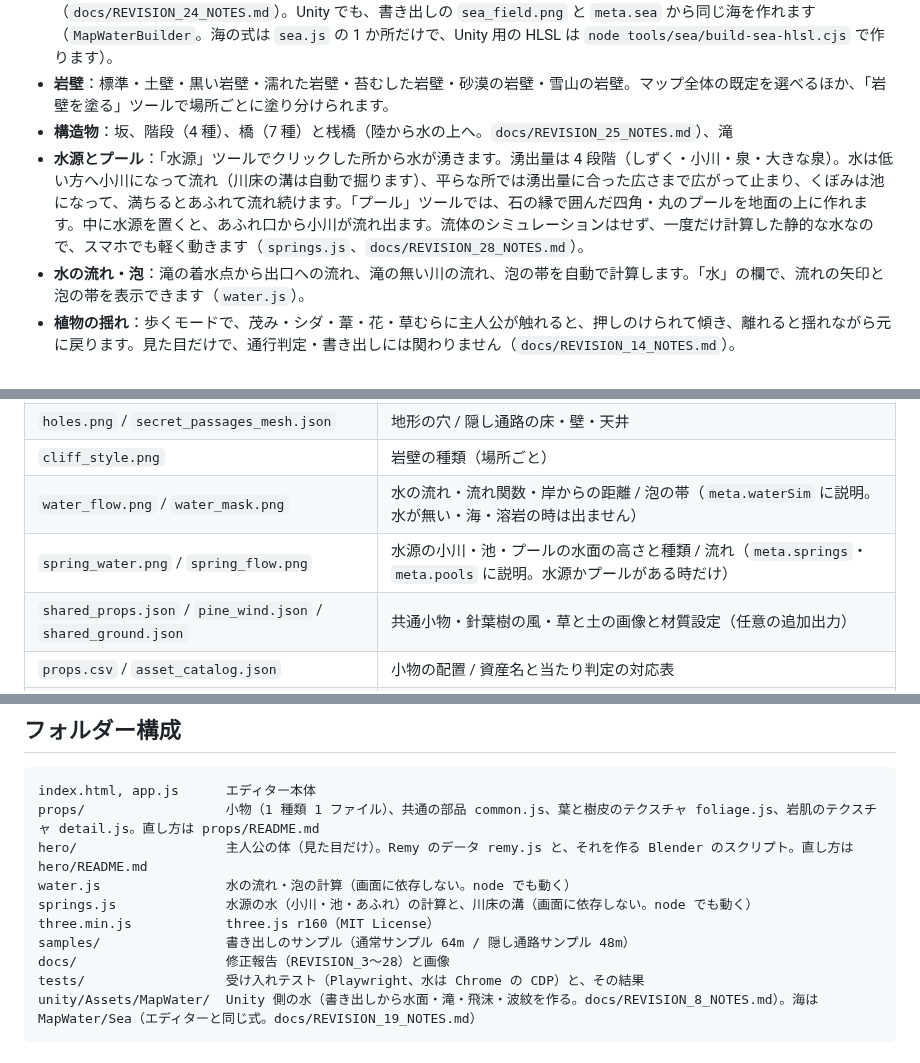
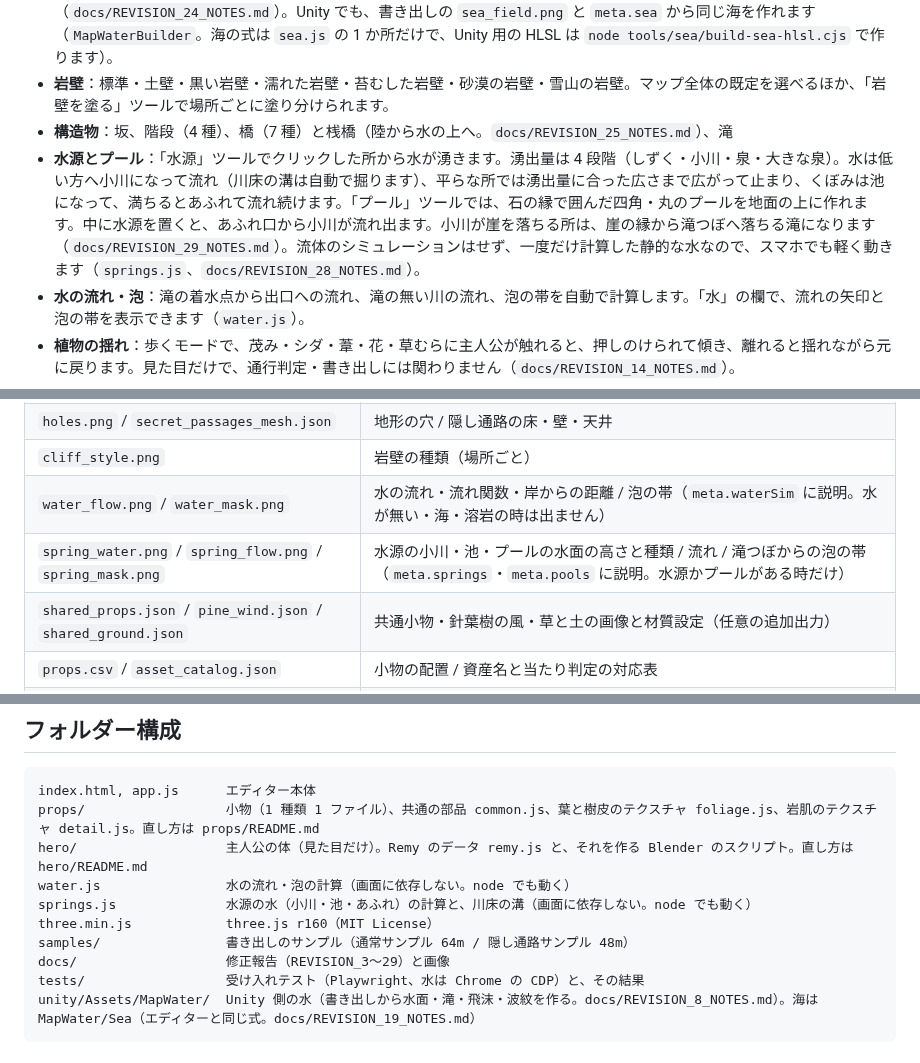
Before and after one commit to Nishiki-JGG/MapEditor4-3DAPRG, a Markdown page: README.md, 3 parts joined by grey strips. Rendered like a GitHub page.

````diff
--- a/README.md
+++ b/README.md
@@ -74,7 +74,7 @@
 - **海**：「海岸」ツールの海と「浜辺・磯」では、地図の端につながる水が海になり、波が岸へ寄せて砕け、砂浜を駆け上がって引きます。風で波が高くなります。浅瀬は澄んだエメラルドで、海底に光の網目が揺れ、泡はレース状に流れます（`docs/REVISION_18_NOTES.md`）。囲まれた池や湖は静かなままです。地図の端や海につながっていても、幅がおよそ 8m より細い水路は川になり、海へ流れます（`docs/REVISION_23_NOTES.md`）。波の山は海岸を波長ほどの幅でならした線に沿い、河口の前でもまっすぐ通ります。河口では川の流れが波を押し返し、波は川へ入り込みません（`docs/REVISION_24_NOTES.md`）。Unity でも、書き出しの `sea_field.png` と `meta.sea` から同じ海を作れます（`MapWaterBuilder`。海の式は `sea.js` の 1 か所だけで、Unity 用の HLSL は `node tools/sea/build-sea-hlsl.cjs` で作ります）。
 - **岩壁**：標準・土壁・黒い岩壁・濡れた岩壁・苔むした岩壁・砂漠の岩壁・雪山の岩壁。マップ全体の既定を選べるほか、「岩壁を塗る」ツールで場所ごとに塗り分けられます。
 - **構造物**：坂、階段（4 種）、橋（7 種）と桟橋（陸から水の上へ。`docs/REVISION_25_NOTES.md`）、滝
-- **水源とプール**：「水源」ツールでクリックした所から水が湧きます。湧出量は 4 段階（しずく・小川・泉・大きな泉）。水は低い方へ小川になって流れ（川床の溝は自動で掘ります）、平らな所では湧出量に合った広さまで広がって止まり、くぼみは池になって、満ちるとあふれて流れ続けます。「プール」ツールでは、石の縁で囲んだ四角・丸のプールを地面の上に作れます。中に水源を置くと、あふれ口から小川が流れ出ます。流体のシミュレーションはせず、一度だけ計算した静的な水なので、スマホでも軽く動きます（`springs.js`、`docs/REVISION_28_NOTES.md`）。
+- **水源とプール**：「水源」ツールでクリックした所から水が湧きます。湧出量は 4 段階（しずく・小川・泉・大きな泉）。水は低い方へ小川になって流れ（川床の溝は自動で掘ります）、平らな所では湧出量に合った広さまで広がって止まり、くぼみは池になって、満ちるとあふれて流れ続けます。「プール」ツールでは、石の縁で囲んだ四角・丸のプールを地面の上に作れます。中に水源を置くと、あふれ口から小川が流れ出ます。小川が崖を落ちる所は、崖の縁から滝つぼへ落ちる滝になります（`docs/REVISION_29_NOTES.md`）。流体のシミュレーションはせず、一度だけ計算した静的な水なので、スマホでも軽く動きます（`springs.js`、`docs/REVISION_28_NOTES.md`）。
 - **水の流れ・泡**：滝の着水点から出口への流れ、滝の無い川の流れ、泡の帯を自動で計算します。「水」の欄で、流れの矢印と泡の帯を表示できます（`water.js`）。
 - **植物の揺れ**：歩くモードで、茂み・シダ・葦・花・草むらに主人公が触れると、押しのけられて傾き、離れると揺れながら元に戻ります。見た目だけで、通行判定・書き出しには関わりません（`docs/REVISION_14_NOTES.md`）。
 - **主人公の見た目**：歩くモードの主人公を、ゲーム用の体（Remy、身長 1.72m）にしました。歩く・走る動きが付いています。マップの大きさを、ゲームと同じ大きさの体で確かめられます。簡易の人形にも切り替えられます。見た目だけで、通行判定・書き出しには関わりません（`hero/`）。
@@ -97,7 +97,7 @@
 | `holes.png` / `secret_passages_mesh.json` | 地形の穴 / 隠し通路の床・壁・天井 |
 | `cliff_style.png` | 岩壁の種類（場所ごと） |
 | `water_flow.png` / `water_mask.png` | 水の流れ・流れ関数・岸からの距離 / 泡の帯（`meta.waterSim` に説明。水が無い・海・溶岩の時は出ません） |
-| `spring_water.png` / `spring_flow.png` | 水源の小川・池・プールの水面の高さと種類 / 流れ（`meta.springs`・`meta.pools` に説明。水源かプールがある時だけ） |
+| `spring_water.png` / `spring_flow.png` / `spring_mask.png` | 水源の小川・池・プールの水面の高さと種類 / 流れ / 滝つぼからの泡の帯（`meta.springs`・`meta.pools` に説明。水源かプールがある時だけ） |
 | `shared_props.json` / `pine_wind.json` / `shared_ground.json` | 共通小物・針葉樹の風・草と土の画像と材質設定（任意の追加出力） |
 | `props.csv` / `asset_catalog.json` | 小物の配置 / 資産名と当たり判定の対応表 |
 | `meta.json` | 座標の決まり、マーカー、階層移動、橋・階段、水、天候など |
@@ -115,7 +115,7 @@ water.js                水の流れ・泡の計算（画面に依存しない
 springs.js              水源の水（小川・池・あふれ）の計算と、川床の溝（画面に依存しない。node でも動く）
 three.min.js            three.js r160（MIT License）
 samples/                書き出しのサンプル（通常サンプル 64m / 隠し通路サンプル 48m）
-docs/                   修正報告（REVISION_3〜28）と画像
+docs/                   修正報告（REVISION_3〜29）と画像
 tests/                  受け入れテスト（Playwright、水は Chrome の CDP）と、その結果
 unity/Assets/MapWater/  Unity 側の水（書き出しから水面・滝・飛沫・波紋を作る。docs/REVISION_8_NOTES.md）。海は MapWater/Sea（エディターと同じ式。docs/REVISION_19_NOTES.md）
 ```
````
Also changed, not shown: other parts of README.md (+1 -0 lines), docs/REVISION_29_NOTES.md (added, +78 -0 lines), docs/springs/cliff_fall.jpg (added), 13 other files.
